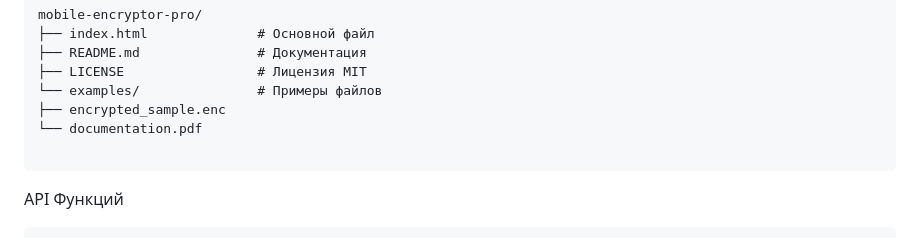
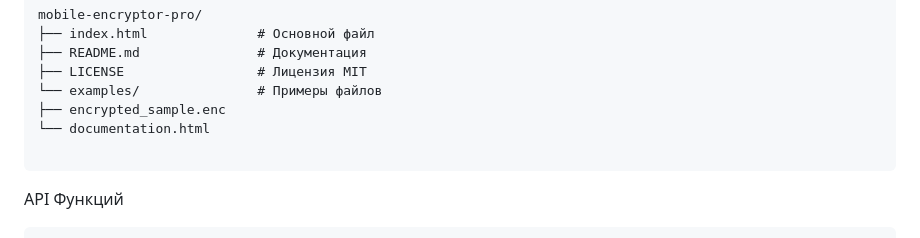
Before and after one commit to developerpcsergey-rgb/Mobile-Encoder-PRO, a Markdown page: README.md, the part around the change. GitHub-like rendering.

````diff
--- a/README.md
+++ b/README.md
@@ -133,7 +133,7 @@ mobile-encryptor-pro/
 ├── LICENSE                 # Лицензия MIT
 └── examples/               # Примеры файлов
 ├── encrypted_sample.enc
-└── documentation.pdf
+└── documentation.html
 
 ```
 
````
